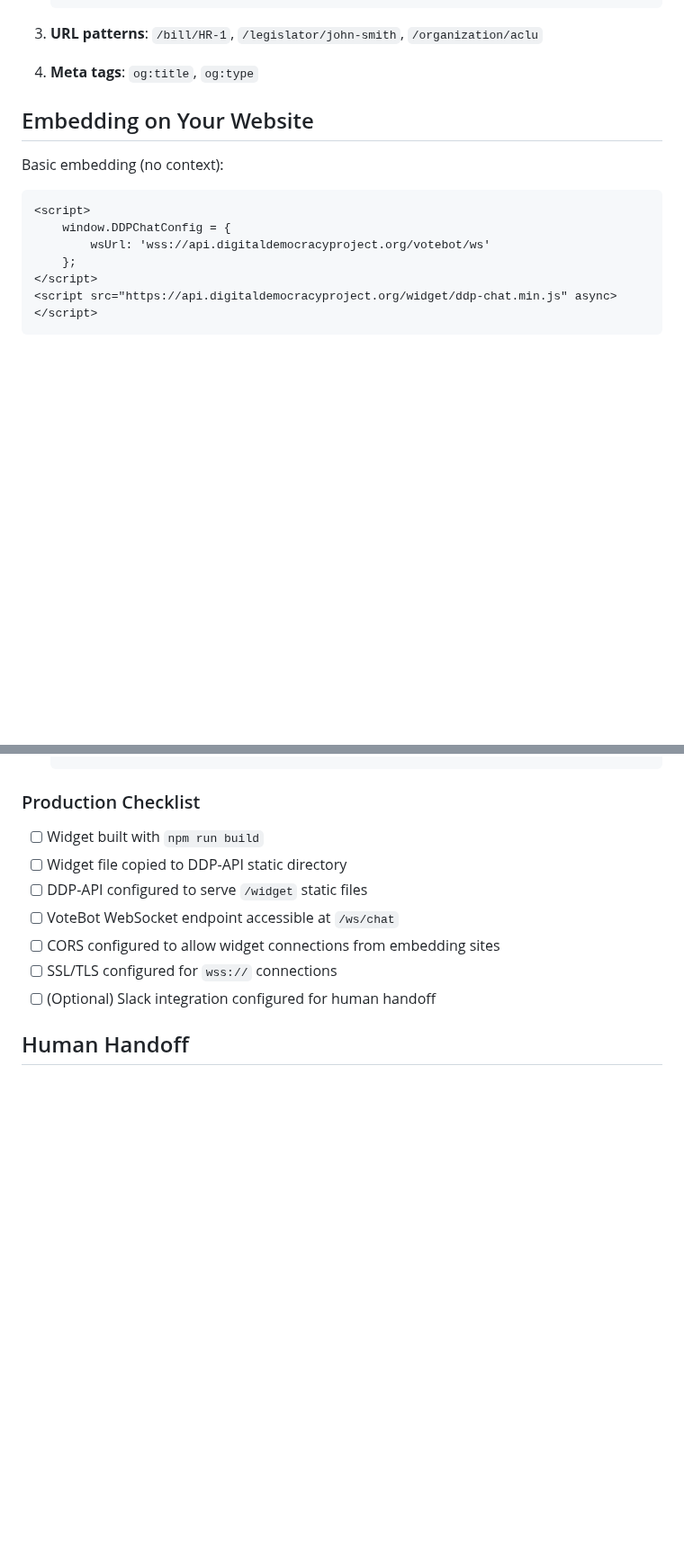
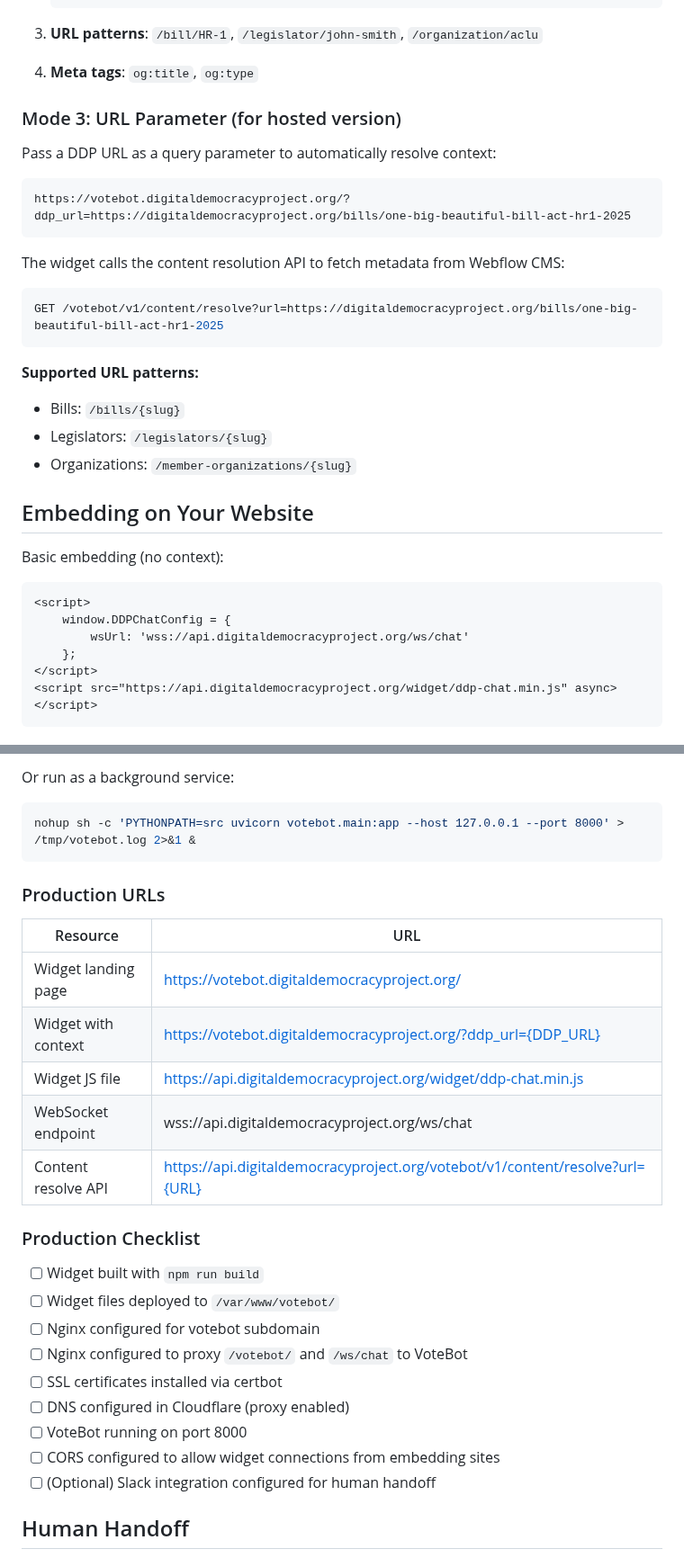
Before and after one commit to Digital-Democracy-Project/votebot, a Markdown page: chat-widget/README.md, 2 parts joined by grey strips. Shown at 90% size. GitHub-like rendering; blank space fills up the shorter version.

````diff
--- a/chat-widget/README.md
+++ b/chat-widget/README.md
@@ -103,6 +111,25 @@ The widget detects context from (in order of priority):
 
 4. **Meta tags**: `og:title`, `og:type`
 
+### Mode 3: URL Parameter (for hosted version)
+
+Pass a DDP URL as a query parameter to automatically resolve context:
+
+```
+https://votebot.digitaldemocracyproject.org/?ddp_url=https://digitaldemocracyproject.org/bills/one-big-beautiful-bill-act-hr1-2025
+```
+
+The widget calls the content resolution API to fetch metadata from Webflow CMS:
+
+```bash
+GET /votebot/v1/content/resolve?url=https://digitaldemocracyproject.org/bills/one-big-beautiful-bill-act-hr1-2025
+```
+
+**Supported URL patterns:**
+- Bills: `/bills/{slug}`
+- Legislators: `/legislators/{slug}`
+- Organizations: `/member-organizations/{slug}`
+
 ## Embedding on Your Website
 
 Basic embedding (no context):
@@ -110,7 +137,7 @@ Basic embedding (no context):
 ```html
 <script>
     window.DDPChatConfig = {
-        wsUrl: 'wss://api.digitaldemocracyproject.org/votebot/ws'
+        wsUrl: 'wss://api.digitaldemocracyproject.org/ws/chat'
     };
 </script>
 <script src="https://api.digitaldemocracyproject.org/widget/ddp-chat.min.js" async></script>
@@ -227,12 +285,29 @@ if static_dir.exists():
+Or run as a background service:
+
+```bash
+nohup sh -c 'PYTHONPATH=src uvicorn votebot.main:app --host 127.0.0.1 --port 8000' > /tmp/votebot.log 2>&1 &
+```
+
+### Production URLs
+
+| Resource | URL |
+|----------|-----|
+| Widget landing page | https://votebot.digitaldemocracyproject.org/ |
+| Widget with context | https://votebot.digitaldemocracyproject.org/?ddp_url={DDP_URL} |
+| Widget JS file | https://api.digitaldemocracyproject.org/widget/ddp-chat.min.js |
+| WebSocket endpoint | wss://api.digitaldemocracyproject.org/ws/chat |
+| Content resolve API | https://api.digitaldemocracyproject.org/votebot/v1/content/resolve?url={URL} |
 
 ### Production Checklist
 
 - [ ] Widget built with `npm run build`
-- [ ] Widget file copied to DDP-API static directory
-- [ ] DDP-API configured to serve `/widget` static files
-- [ ] VoteBot WebSocket endpoint accessible at `/ws/chat`
+- [ ] Widget files deployed to `/var/www/votebot/`
+- [ ] Nginx configured for votebot subdomain
+- [ ] Nginx configured to proxy `/votebot/` and `/ws/chat` to VoteBot
+- [ ] SSL certificates installed via certbot
+- [ ] DNS configured in Cloudflare (proxy enabled)
+- [ ] VoteBot running on port 8000
 - [ ] CORS configured to allow widget connections from embedding sites
-- [ ] SSL/TLS configured for `wss://` connections
 - [ ] (Optional) Slack integration configured for human handoff
 
 ## Human Handoff
````
Also changed, not shown: other parts of chat-widget/README.md (+65 -26 lines), README.md (+40 -2 lines).
